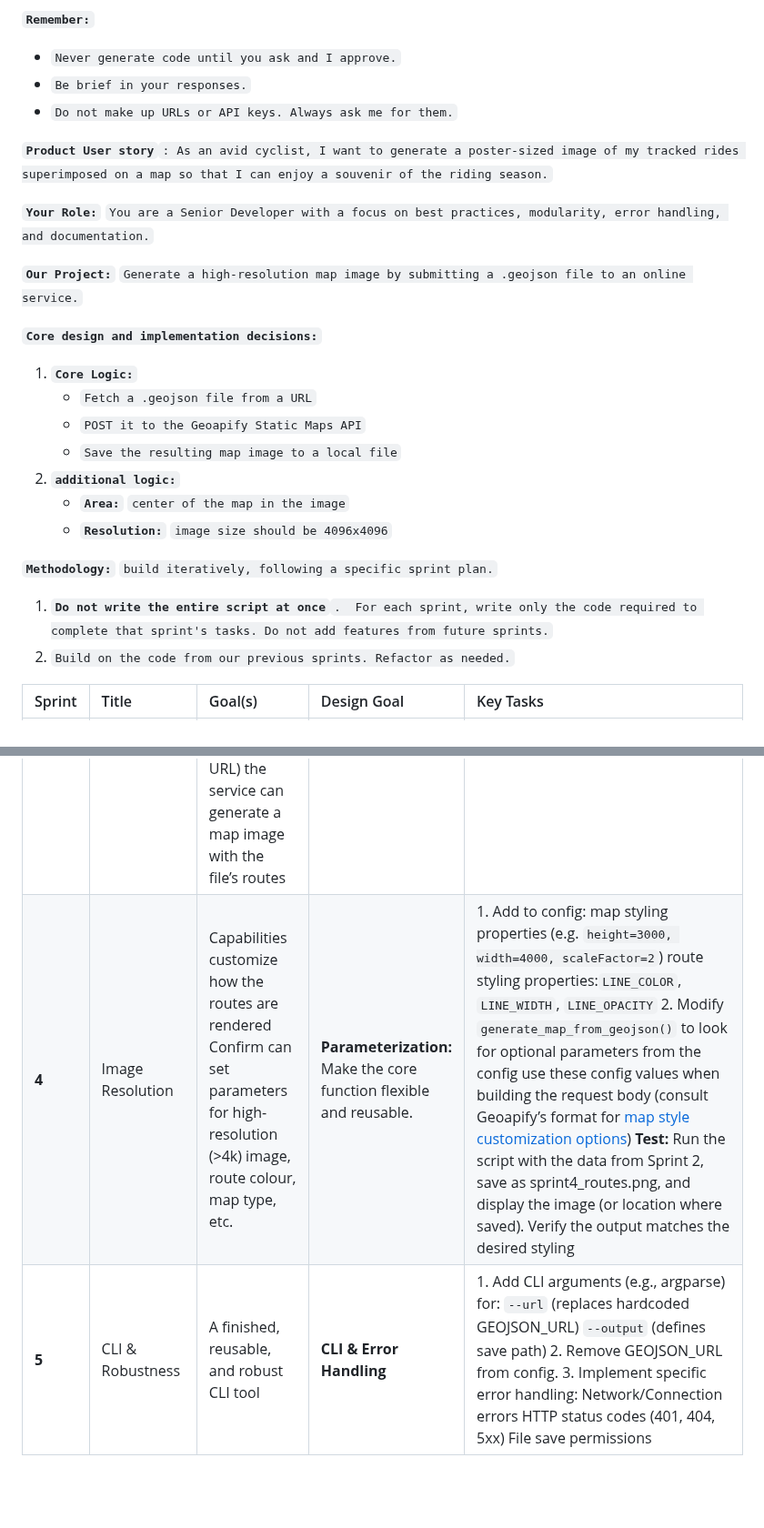
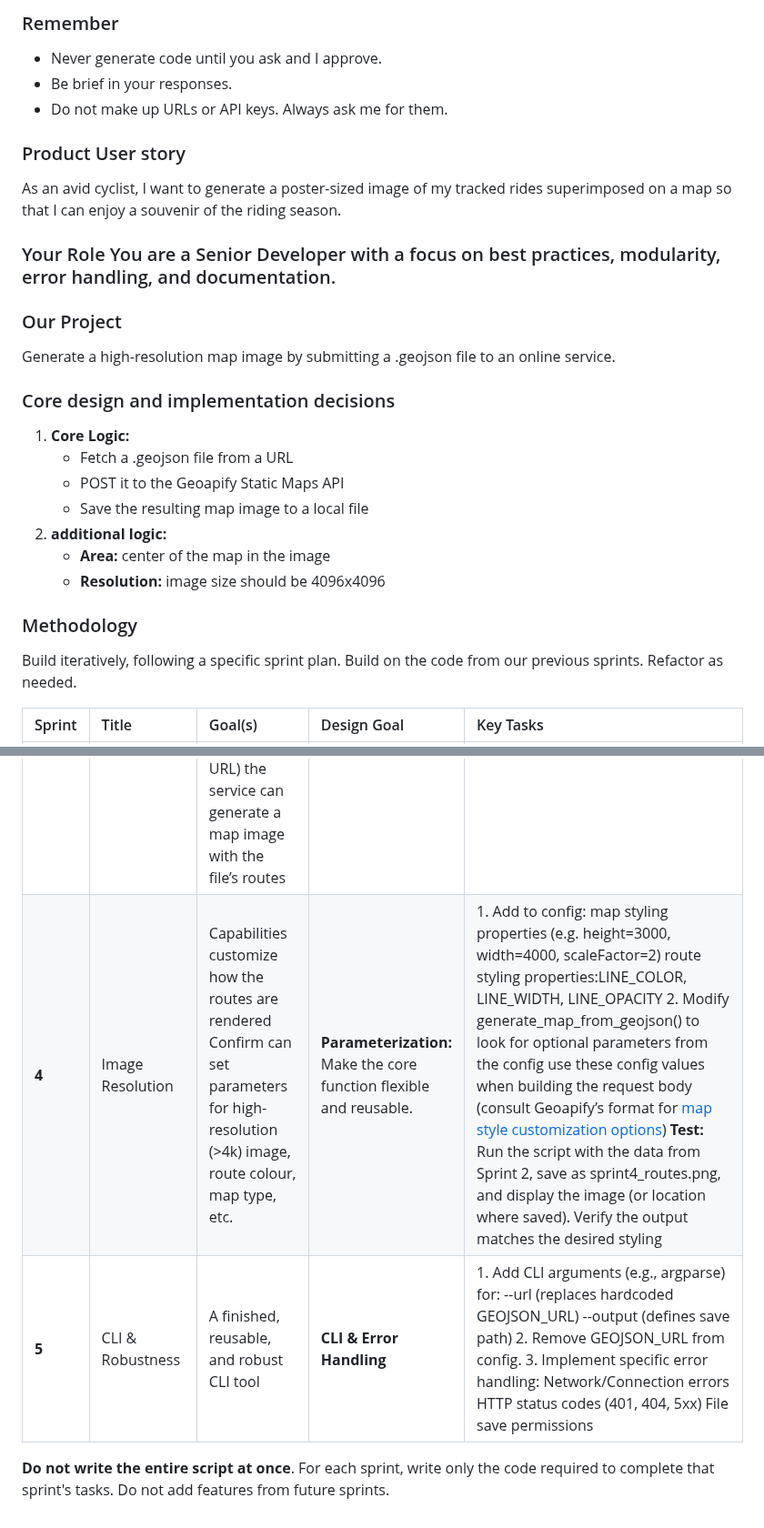
Before and after one commit to ArieFisher/cycling_poster, a Markdown page: README.md, 2 parts joined by grey strips. Shown at 91% size. Drawn GitHub-style; blank space fills up the shorter version.

Commit message:
Update README formatting and structure

```diff
--- a/README.md
+++ b/README.md
@@ -1,34 +1,36 @@
-**`Remember:`**
+### Remember
 
-* `Never generate code until you ask and I approve.`
-* `Be brief in your responses.`
-* `Do not make up URLs or API keys. Always ask me for them.`
+* Never generate code until you ask and I approve.
+* Be brief in your responses.
+* Do not make up URLs or API keys. Always ask me for them.
 
-**`Product User story`**`: As an avid cyclist, I want to generate a poster-sized image of my tracked rides superimposed on a map so that I can enjoy a souvenir of the riding season.`
+### Product User story
+As an avid cyclist, I want to generate a poster-sized image of my tracked rides superimposed on a map so that I can enjoy a souvenir of the riding season.
 
-**`Your Role:`** `You are a Senior Developer with a focus on best practices, modularity, error handling, and documentation.`
+### Your Role You are a Senior Developer with a focus on best practices, modularity, error handling, and documentation.
 
-**`Our Project:`** `Generate a high-resolution map image by submitting a .geojson file to an online service.`
+### Our Project
+Generate a high-resolution map image by submitting a .geojson file to an online service.
 
-**`Core design and implementation decisions:`**
+### Core design and implementation decisions
 
-1. **`Core Logic:`**
-   * `Fetch a .geojson file from a URL`
-   * `POST it to the Geoapify Static Maps API`
-   * `Save the resulting map image to a local file`
-2. **`additional logic:`**
-   * **`Area:`** `center of the map in the image`
-   * **`Resolution:`** `image size should be 4096x4096`
+1. **Core Logic:**
+   * Fetch a .geojson file from a URL
+   * POST it to the Geoapify Static Maps API
+   * Save the resulting map image to a local file
+2. **additional logic:**
+   * **Area:** center of the map in the image
+   * **Resolution:** image size should be 4096x4096
 
-**`Methodology:`** `build iteratively, following a specific sprint plan.`
-
-1. **`Do not write the entire script at once`**`.  For each sprint, write only the code required to complete that sprint's tasks. Do not add features from future sprints.`
-2. `Build on the code from our previous sprints. Refactor as needed.`
+### Methodology
+Build iteratively, following a specific sprint plan. Build on the code from our previous sprints. Refactor as needed.
 
 | Sprint | Title | Goal(s) | Design Goal | Key Tasks |
 | :---- | :---- | :---- | :---- | :---- |
 | **1** | Call maps service | **capabilities**: \* can reach an online service (download an image)   \* execution environment can save an image. **confirm**: API key   service accessible by network   execution environment (i.e. interpreter, packages…)  | **Configuration:** Separate configuration (including secrets) from the main application logic | 1\. Create a config file and store API\_KEY   2\. Create a main **source file** that imports the API\_KEY from the config and calls a simple function that makes a GET request with a hardcoded location to the Geoapify static maps API and saves the returned file as sprint1\_test.png. 2\. Make main runnable as a script.   **Test**: Run the script, save result as sprint1\_test.png, and display the image (or location where saved). |
 | **2** | Data Downloader | capabilities: parse a routes file (e.g. .geojson) confirm: GCP file (and bucket) are publicly accessible and accessible to the script can read route data from the .geojson file | **Abstraction (Data):** Create a single-responsibility function for data fetching. | 1\. config: add GEOJSON\_URL  2\. main: add a function fetch\_geojson\_data(url) to download and parse the JSON.   **Test:** Run the script and display the result. |
 | **3** | POST Request | Capabilities: download an image of a  map overlaid by the routes file contents confirm: can submit a large file of routes to the API (without encoding them in the URL) the service can generate a map image with the file’s routes | **Abstraction (Core Logic):** Create a "black box" function. The rest of the app doesn't need to know *how* the image is made. | 1\. main: add a function generate\_map\_from\_geojson(api\_key, data) that submits the routes file by POST.  **Test:** Run the script with the data from Sprint 2, save as sprint3\_routes.png, and display the image (or location where saved). |
-| **4** | Image Resolution | Capabilities customize how the routes are rendered Confirm can set parameters for high-resolution (\>4k) image, route colour, map type, etc. | **Parameterization:** Make the core function flexible and reusable. | 1\. Add to config: map styling properties (e.g.  `height=3000, width=4000, scaleFactor=2`) route styling properties:`LINE_COLOR`, `LINE_WIDTH`, `LINE_OPACITY`  2\. Modify `generate_map_from_geojson()` to  look for optional parameters from the config  use these config values when building the request body (consult Geoapify’s format for [map style customization options](https://apidocs.geoapify.com/playground/static-maps/?mapStyle=osm-bright&width=600&height=400&format=jpeg&lat=43.682203&lng=-79.453447&zoom=10.6912&pitch=0&bearing=0#:~:text=map%20style%20customization%20options)) **Test:** Run the script with the data from Sprint 2, save as sprint4\_routes.png, and display the image (or location where saved). Verify the output matches the desired styling |
-| **5** | CLI & Robustness | A finished, reusable, and robust CLI tool | **CLI & Error Handling** | 1\. Add CLI arguments (e.g., argparse) for: `--url` (replaces hardcoded GEOJSON\_URL)     `--output` (defines save path) 2\. Remove GEOJSON\_URL from config. 3\. Implement specific error handling:     Network/Connection errors HTTP status codes (401, 404, 5xx) File save permissions |
+| **4** | Image Resolution | Capabilities customize how the routes are rendered Confirm can set parameters for high-resolution (\>4k) image, route colour, map type, etc. | **Parameterization:** Make the core function flexible and reusable. | 1\. Add to config: map styling properties (e.g.  height=3000, width=4000, scaleFactor=2) route styling properties:LINE_COLOR, LINE_WIDTH, LINE_OPACITY  2\. Modify generate_map_from_geojson() to  look for optional parameters from the config  use these config values when building the request body (consult Geoapify’s format for [map style customization options](https://apidocs.geoapify.com/playground/static-maps/?mapStyle=osm-bright&width=600&height=400&format=jpeg&lat=43.682203&lng=-79.453447&zoom=10.6912&pitch=0&bearing=0#:~:text=map%20style%20customization%20options)) **Test:** Run the script with the data from Sprint 2, save as sprint4\_routes.png, and display the image (or location where saved). Verify the output matches the desired styling |
+| **5** | CLI & Robustness | A finished, reusable, and robust CLI tool | **CLI & Error Handling** | 1\. Add CLI arguments (e.g., argparse) for: --url (replaces hardcoded GEOJSON\_URL)     --output (defines save path) 2\. Remove GEOJSON\_URL from config. 3\. Implement specific error handling:     Network/Connection errors HTTP status codes (401, 404, 5xx) File save permissions |
+
+**Do not write the entire script at once**.  For each sprint, write only the code required to complete that sprint's tasks. Do not add features from future sprints.
```
